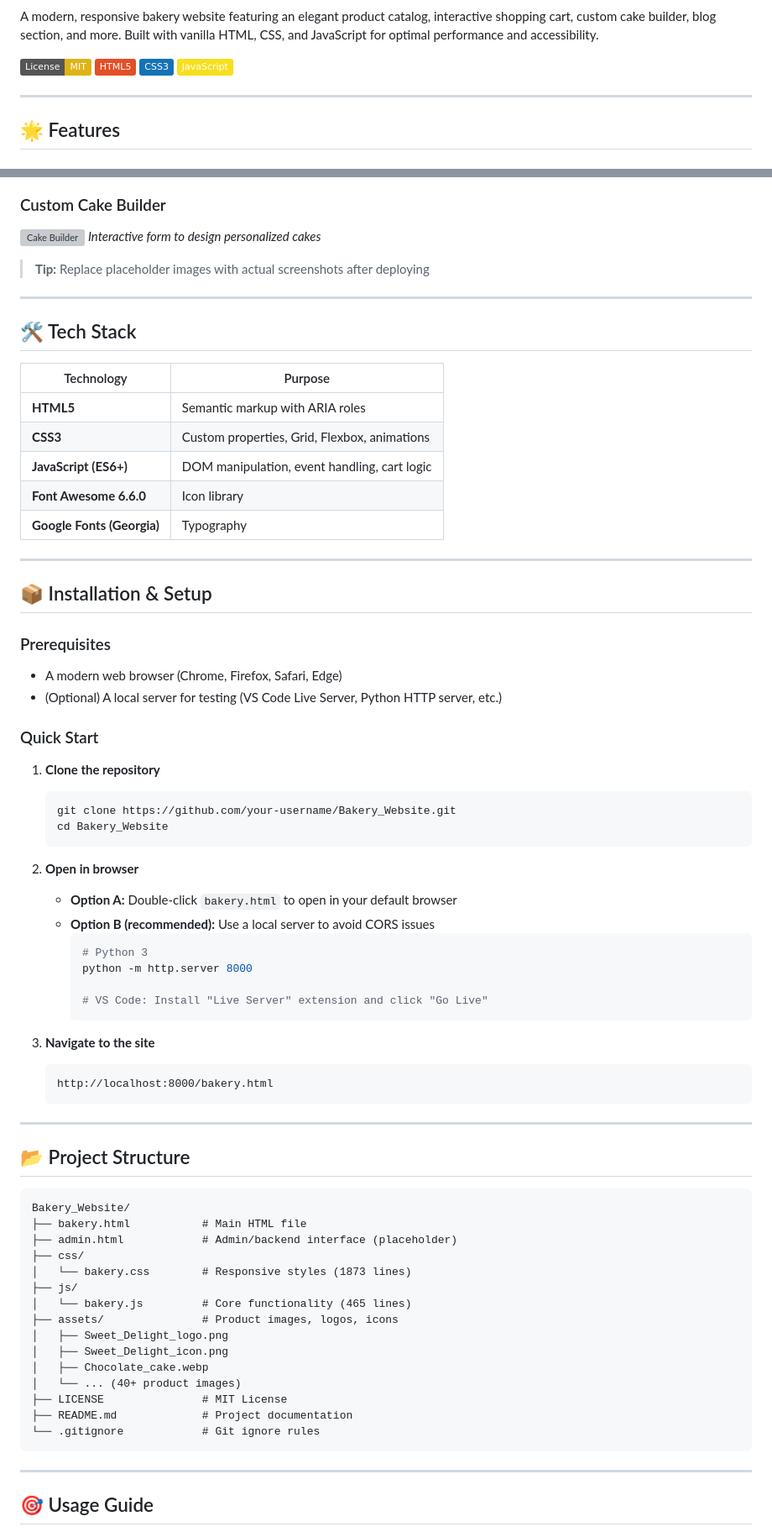
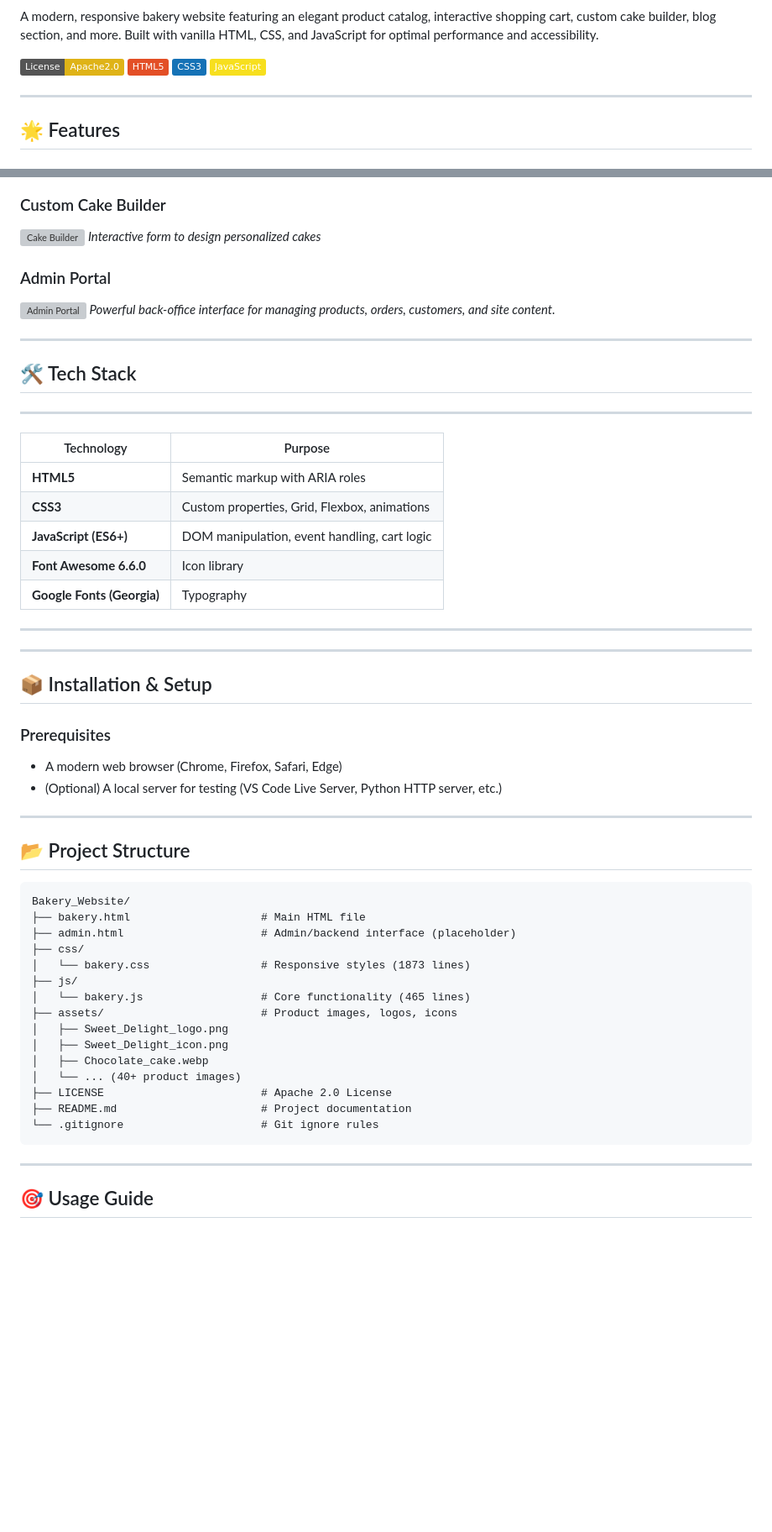
Before and after one commit to SamirShaikh03/bakery-web, a Markdown page: README.md, 2 parts joined by grey strips. Shown: that part at 84% size. Rendered like a GitHub page; badges without logos; blank space fills up the shorter version; grey boxes are pictures that could not be loaded.

````diff
--- a/README.md
+++ b/README.md
@@ -4,7 +4,7 @@
 
 A modern, responsive bakery website featuring an elegant product catalog, interactive shopping cart, custom cake builder, blog section, and more. Built with vanilla HTML, CSS, and JavaScript for optimal performance and accessibility.
 
-[![License: MIT](https://img.shields.io/badge/License-MIT-yellow.svg)](LICENSE)
+[![License: Apache 2.0](https://img.shields.io/badge/License-Apache2.0-yellow.svg)](LICENSE)
 ![HTML5](https://img.shields.io/badge/HTML5-%23E34F26.svg?logo=html5&logoColor=white)
 ![CSS3](https://img.shields.io/badge/CSS3-%231572B6.svg?logo=css3&logoColor=white)
 ![JavaScript](https://img.shields.io/badge/JavaScript-%23F7DF1E.svg?logo=javascript&logoColor=black)
@@ -67,18 +63,22 @@ https://your-username.github.io/Bakery_Website/
 *Interactive form to design personalized cakes*
 
-> **Tip:** Replace placeholder images with actual screenshots after deploying
+### Admin Portal
+![Admin Portal](assets/admin-portal.png)
+*Powerful back‑office interface for managing products, orders, customers, and site content.*
 
 ---
 
 ## 🛠️ Tech Stack
 
-| Technology | Purpose |
-|------------|---------|
-| **HTML5** | Semantic markup with ARIA roles |
-| **CSS3** | Custom properties, Grid, Flexbox, animations |
-| **JavaScript (ES6+)** | DOM manipulation, event handling, cart logic |
-| **Font Awesome 6.6.0** | Icon library |
-| **Google Fonts (Georgia)** | Typography |
+------------------------------------------------------------------------------
+|         Technology          |                   Purpose                    |
+|-----------------------------|----------------------------------------------|
+| **HTML5**                   | Semantic markup with ARIA roles              |
+| **CSS3**                    | Custom properties, Grid, Flexbox, animations |
+| **JavaScript (ES6+)**       | DOM manipulation, event handling, cart logic |
+| **Font Awesome 6.6.0**      | Icon library                                 |
+| **Google Fonts (Georgia)**  | Typography                                   |
+------------------------------------------------------------------------------
 
 ---
 
@@ -87,50 +87,26 @@ https://your-username.github.io/Bakery_Website/
 ### Prerequisites
 - A modern web browser (Chrome, Firefox, Safari, Edge)
 - (Optional) A local server for testing (VS Code Live Server, Python HTTP server, etc.)
-
-### Quick Start
-
-1. **Clone the repository**
-   ```bash
-   git clone https://github.com/your-username/Bakery_Website.git
-   cd Bakery_Website
-   ```
-
-2. **Open in browser**
-   - **Option A:** Double-click `bakery.html` to open in your default browser
-   - **Option B (recommended):** Use a local server to avoid CORS issues
-     ```bash
-     # Python 3
-     python -m http.server 8000
-
-     # VS Code: Install "Live Server" extension and click "Go Live"
-     ```
-
-3. **Navigate to the site**
-   ```
-   http://localhost:8000/bakery.html
-   ```
-
 ---
 
 ## 📂 Project Structure
 
 ```
 Bakery_Website/
-├── bakery.html           # Main HTML file
-├── admin.html            # Admin/backend interface (placeholder)
+├── bakery.html                    # Main HTML file
+├── admin.html                     # Admin/backend interface (placeholder)
 ├── css/
-│   └── bakery.css        # Responsive styles (1873 lines)
+│   └── bakery.css                 # Responsive styles (1873 lines)
 ├── js/
-│   └── bakery.js         # Core functionality (465 lines)
-├── assets/               # Product images, logos, icons
+│   └── bakery.js                  # Core functionality (465 lines)
+├── assets/                        # Product images, logos, icons
 │   ├── Sweet_Delight_logo.png
 │   ├── Sweet_Delight_icon.png
 │   ├── Chocolate_cake.webp
 │   └── ... (40+ product images)
-├── LICENSE               # MIT License
-├── README.md             # Project documentation
-└── .gitignore            # Git ignore rules
+├── LICENSE                        # Apache 2.0 License
+├── README.md                      # Project documentation
+└── .gitignore                     # Git ignore rules
 ```
 
 ---
````
Also changed, not shown: other parts of README.md (+5 -35 lines).
